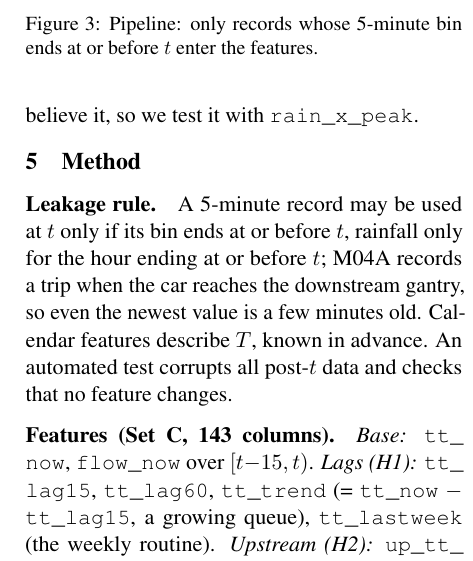
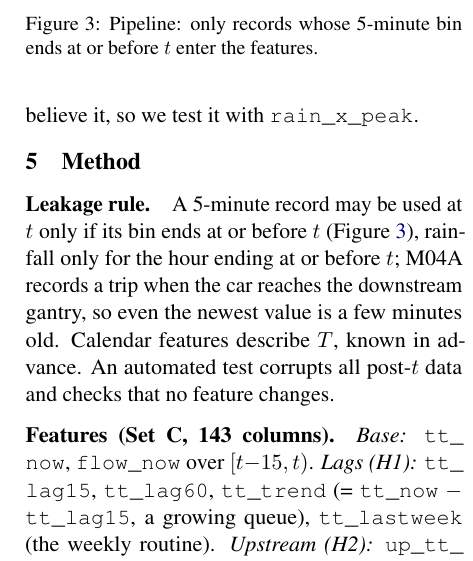
Before and after one commit to 26Fall-DataMining-G11/HW1-Linear-Regression, a LaTeX paper (paper/main.tex, which reads paper/sections/05_method.tex): part of one column of page 3 of 7, cut so that both start at the same text. Compiled offline with pdfLaTeX.

Commit message:
Paper: reference the pipeline figure in the Method text
The assignment requires every figure to be referenced in the text;
Figure 3 (pipeline) was only captioned.

Co-Authored-By: Claude Opus 5.5 <noreply@anthropic.com>

```diff
--- a/paper/sections/05_method.tex
+++ b/paper/sections/05_method.tex
@@ -15,7 +15,7 @@
 \end{figure}
 
 \paragraph{Leakage rule.} A 5-minute record may be used at $t$ only if its bin ends at or before
-$t$, rainfall only for the hour ending at or before $t$; M04A records a trip when the car reaches
+$t$ (Figure~\ref{fig:pipeline}), rainfall only for the hour ending at or before $t$; M04A records a trip when the car reaches
 the downstream gantry, so even the newest value is a few minutes old. Calendar features describe
 $T$, known in advance. An automated test corrupts all post-$t$ data and checks that no feature
 changes.
```
